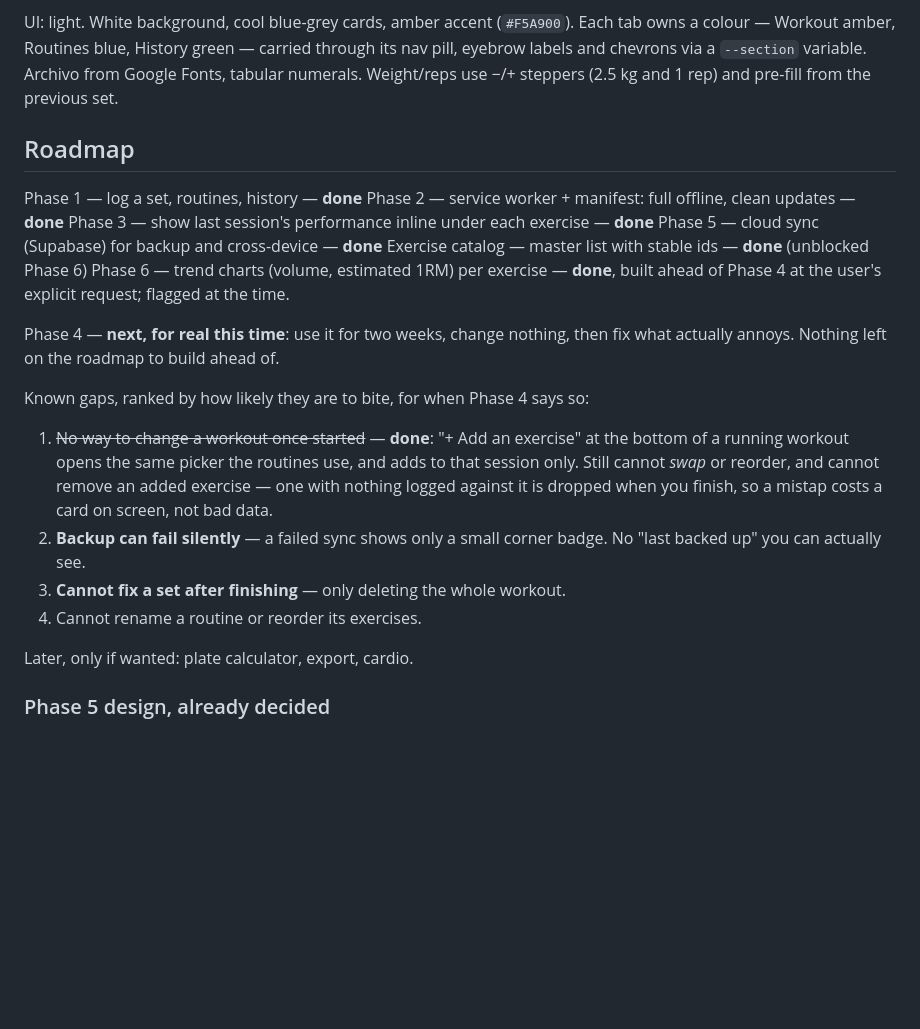
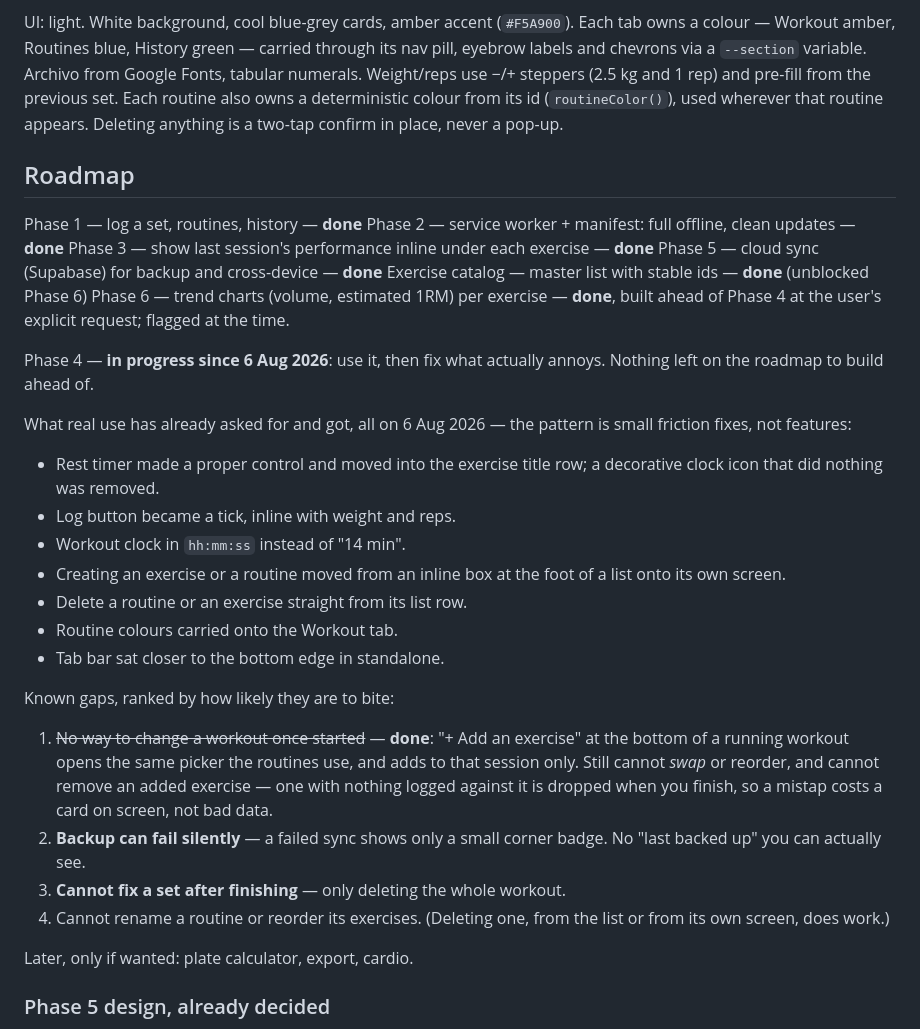
Before and after one commit to waabis/GymTracker, a Markdown page: CLAUDE.md, the part around one of its changes. Rendered like a GitHub page; blank space fills up the shorter version.

```diff
--- a/CLAUDE.md
+++ b/CLAUDE.md
@@ -105,7 +143,9 @@ UI: light. White background, cool blue-grey cards, amber accent (`#F5A900`).
 Each tab owns a colour — Workout amber, Routines blue, History green — carried
 through its nav pill, eyebrow labels and chevrons via a `--section` variable.
 Archivo from Google Fonts, tabular numerals. Weight/reps use −/+ steppers
-(2.5 kg and 1 rep) and pre-fill from the previous set.
+(2.5 kg and 1 rep) and pre-fill from the previous set. Each routine also owns a
+deterministic colour from its id (`routineColor()`), used wherever that routine
+appears. Deleting anything is a two-tap confirm in place, never a pop-up.
 
 ## Roadmap
 
@@ -117,10 +157,23 @@ Exercise catalog — master list with stable ids — **done** (unblocked Phase 6
 Phase 6 — trend charts (volume, estimated 1RM) per exercise — **done**,
 built ahead of Phase 4 at the user's explicit request; flagged at the time.
 
-Phase 4 — **next, for real this time**: use it for two weeks, change nothing,
-then fix what actually annoys. Nothing left on the roadmap to build ahead of.
+Phase 4 — **in progress since 6 Aug 2026**: use it, then fix what actually
+annoys. Nothing left on the roadmap to build ahead of.
 
-Known gaps, ranked by how likely they are to bite, for when Phase 4 says so:
+What real use has already asked for and got, all on 6 Aug 2026 — the pattern
+is small friction fixes, not features:
+
+- Rest timer made a proper control and moved into the exercise title row;
+  a decorative clock icon that did nothing was removed.
+- Log button became a tick, inline with weight and reps.
+- Workout clock in `hh:mm:ss` instead of "14 min".
+- Creating an exercise or a routine moved from an inline box at the foot of a
+  list onto its own screen.
+- Delete a routine or an exercise straight from its list row.
+- Routine colours carried onto the Workout tab.
+- Tab bar sat closer to the bottom edge in standalone.
+
+Known gaps, ranked by how likely they are to bite:
 
 1. ~~No way to change a workout once started~~ — **done**: "+ Add an exercise"
    at the bottom of a running workout opens the same picker the routines use,
@@ -130,7 +183,8 @@ Known gaps, ranked by how likely they are to bite, for when Phase 4 says so:
 2. **Backup can fail silently** — a failed sync shows only a small corner
    badge. No "last backed up" you can actually see.
 3. **Cannot fix a set after finishing** — only deleting the whole workout.
-4. Cannot rename a routine or reorder its exercises.
+4. Cannot rename a routine or reorder its exercises. (Deleting one, from the
+   list or from its own screen, does work.)
 
 Later, only if wanted: plate calculator, export, cardio.
 
```
Also changed, not shown: other parts of CLAUDE.md (+63 -25 lines).
